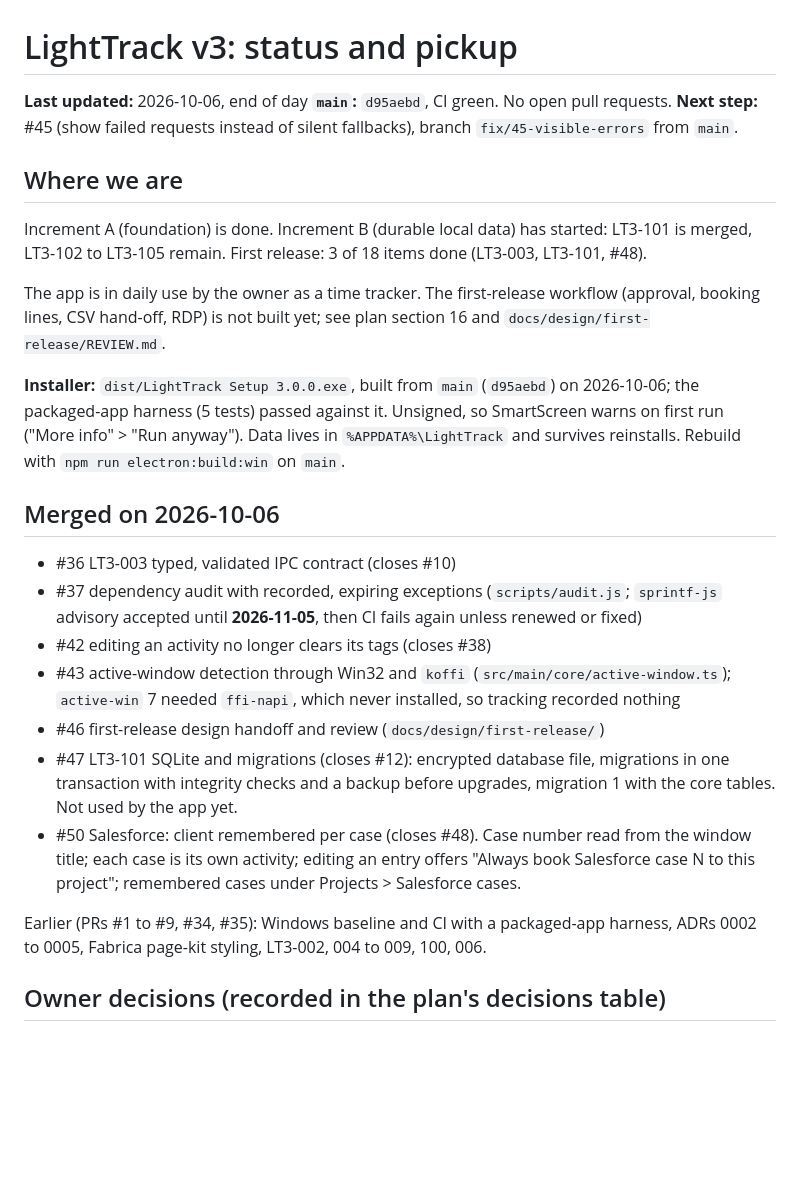
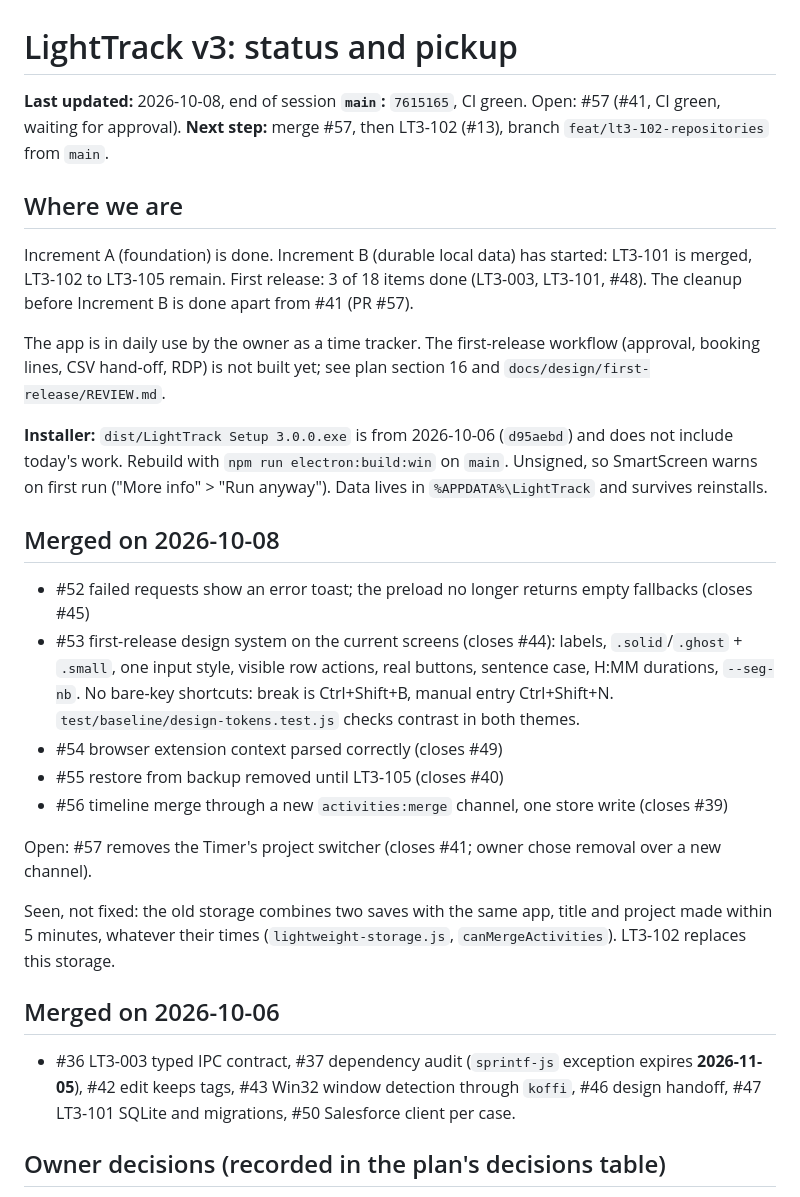
Before and after one commit to PolycarpusTack/LightTrack_v3, a Markdown page: docs/handover/STATUS.md, the part around one of its changes. Rendered like a GitHub page; blank space fills up the shorter version.

Commit message:
Handover: status at end of 2026-10-08, next step LT3-102
Co-Authored-By: Claude Opus 5.5 (1M context) <noreply@anthropic.com>

```diff
--- a/docs/handover/STATUS.md
+++ b/docs/handover/STATUS.md
@@ -1,28 +1,32 @@
 # LightTrack v3: status and pickup
 
-**Last updated:** 2026-10-06, end of day
-**`main`:** `d95aebd`, CI green. No open pull requests.
-**Next step:** #45 (show failed requests instead of silent fallbacks), branch `fix/45-visible-errors` from `main`.
+**Last updated:** 2026-10-08, end of session
+**`main`:** `7615165`, CI green. Open: #57 (#41, CI green, waiting for approval).
+**Next step:** merge #57, then LT3-102 (#13), branch `feat/lt3-102-repositories` from `main`.
 
 ## Where we are
 
-Increment A (foundation) is done. Increment B (durable local data) has started: LT3-101 is merged, LT3-102 to LT3-105 remain. First release: 3 of 18 items done (LT3-003, LT3-101, #48).
+Increment A (foundation) is done. Increment B (durable local data) has started: LT3-101 is merged, LT3-102 to LT3-105 remain. First release: 3 of 18 items done (LT3-003, LT3-101, #48). The cleanup before Increment B is done apart from #41 (PR #57).
 
 The app is in daily use by the owner as a time tracker. The first-release workflow (approval, booking lines, CSV hand-off, RDP) is not built yet; see plan section 16 and `docs/design/first-release/REVIEW.md`.
 
-**Installer:** `dist/LightTrack Setup 3.0.0.exe`, built from `main` (`d95aebd`) on 2026-10-06; the packaged-app harness (5 tests) passed against it. Unsigned, so SmartScreen warns on first run ("More info" > "Run anyway"). Data lives in `%APPDATA%\LightTrack` and survives reinstalls. Rebuild with `npm run electron:build:win` on `main`.
+**Installer:** `dist/LightTrack Setup 3.0.0.exe` is from 2026-10-06 (`d95aebd`) and does not include today's work. Rebuild with `npm run electron:build:win` on `main`. Unsigned, so SmartScreen warns on first run ("More info" > "Run anyway"). Data lives in `%APPDATA%\LightTrack` and survives reinstalls.
+
+## Merged on 2026-10-08
+
+- #52 failed requests show an error toast; the preload no longer returns empty fallbacks (closes #45)
+- #53 first-release design system on the current screens (closes #44): labels, `.solid`/`.ghost` + `.small`, one input style, visible row actions, real buttons, sentence case, H:MM durations, `--seg-nb`. No bare-key shortcuts: break is Ctrl+Shift+B, manual entry Ctrl+Shift+N. `test/baseline/design-tokens.test.js` checks contrast in both themes.
+- #54 browser extension context parsed correctly (closes #49)
+- #55 restore from backup removed until LT3-105 (closes #40)
+- #56 timeline merge through a new `activities:merge` channel, one store write (closes #39)
+
+Open: #57 removes the Timer's project switcher (closes #41; owner chose removal over a new channel).
+
+Seen, not fixed: the old storage combines two saves with the same app, title and project made within 5 minutes, whatever their times (`lightweight-storage.js`, `canMergeActivities`). LT3-102 replaces this storage.
 
 ## Merged on 2026-10-06
 
-- #36 LT3-003 typed, validated IPC contract (closes #10)
-- #37 dependency audit with recorded, expiring exceptions (`scripts/audit.js`; `sprintf-js` advisory accepted until **2026-11-05**, then CI fails again unless renewed or fixed)
-- #42 editing an activity no longer clears its tags (closes #38)
-- #43 active-window detection through Win32 and `koffi` (`src/main/core/active-window.ts`); `active-win` 7 needed `ffi-napi`, which never installed, so tracking recorded nothing
-- #46 first-release design handoff and review (`docs/design/first-release/`)
-- #47 LT3-101 SQLite and migrations (closes #12): encrypted database file, migrations in one transaction with integrity checks and a backup before upgrades, migration 1 with the core tables. Not used by the app yet.
-- #50 Salesforce: client remembered per case (closes #48). Case number read from the window title; each case is its own activity; editing an entry offers "Always book Salesforce case N to this project"; remembered cases under Projects > Salesforce cases.
-
-Earlier (PRs #1 to #9, #34, #35): Windows baseline and CI with a packaged-app harness, ADRs 0002 to 0005, Fabrica page-kit styling, LT3-002, 004 to 009, 100, 006.
+- #36 LT3-003 typed IPC contract, #37 dependency audit (`sprintf-js` exception expires **2026-11-05**), #42 edit keeps tags, #43 Win32 window detection through `koffi`, #46 design handoff, #47 LT3-101 SQLite and migrations, #50 Salesforce client per case.
 
 ## Owner decisions (recorded in the plan's decisions table)
 
```
Also changed, not shown: other parts of docs/handover/STATUS.md (+6 -8 lines).
